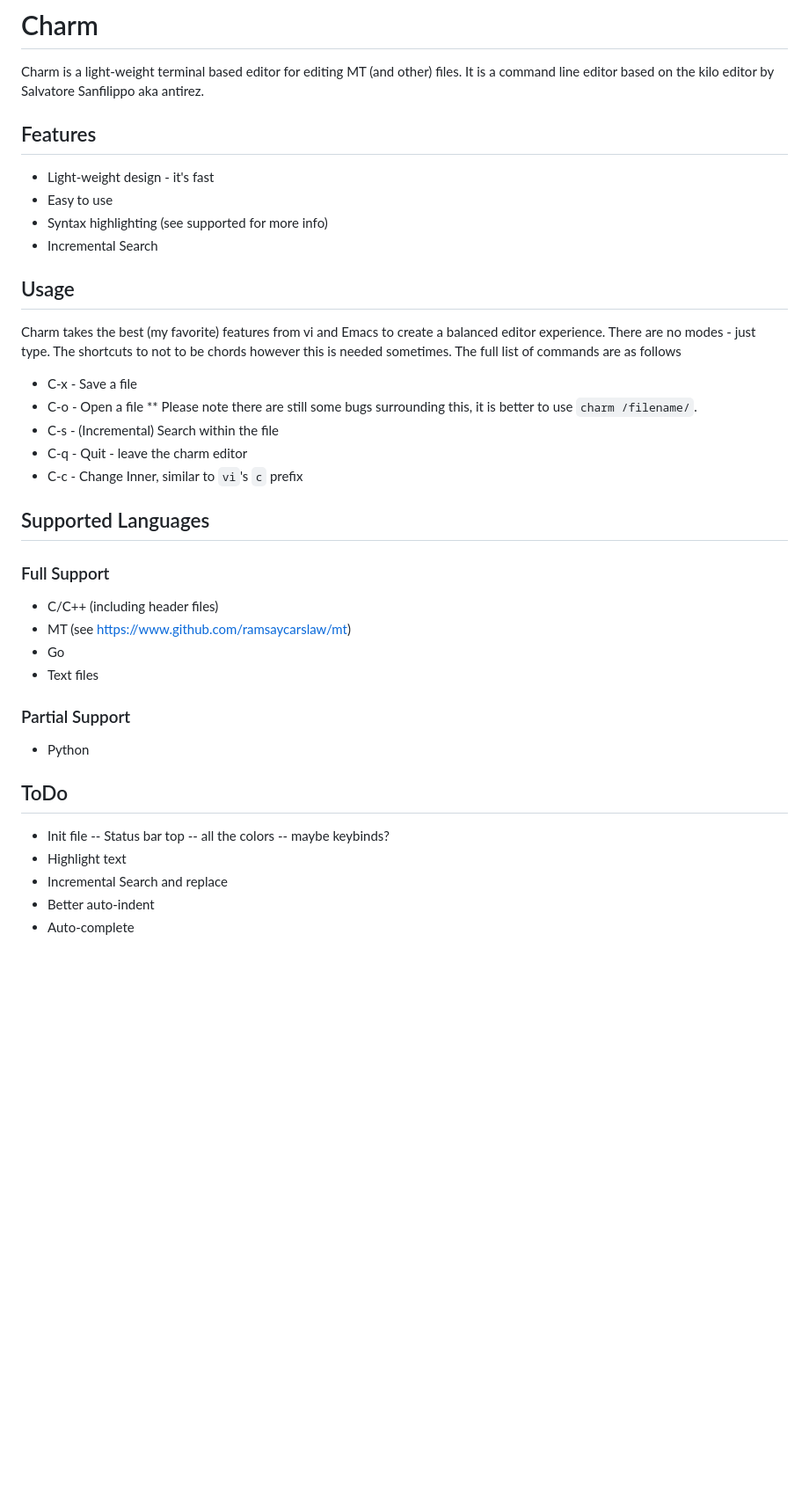
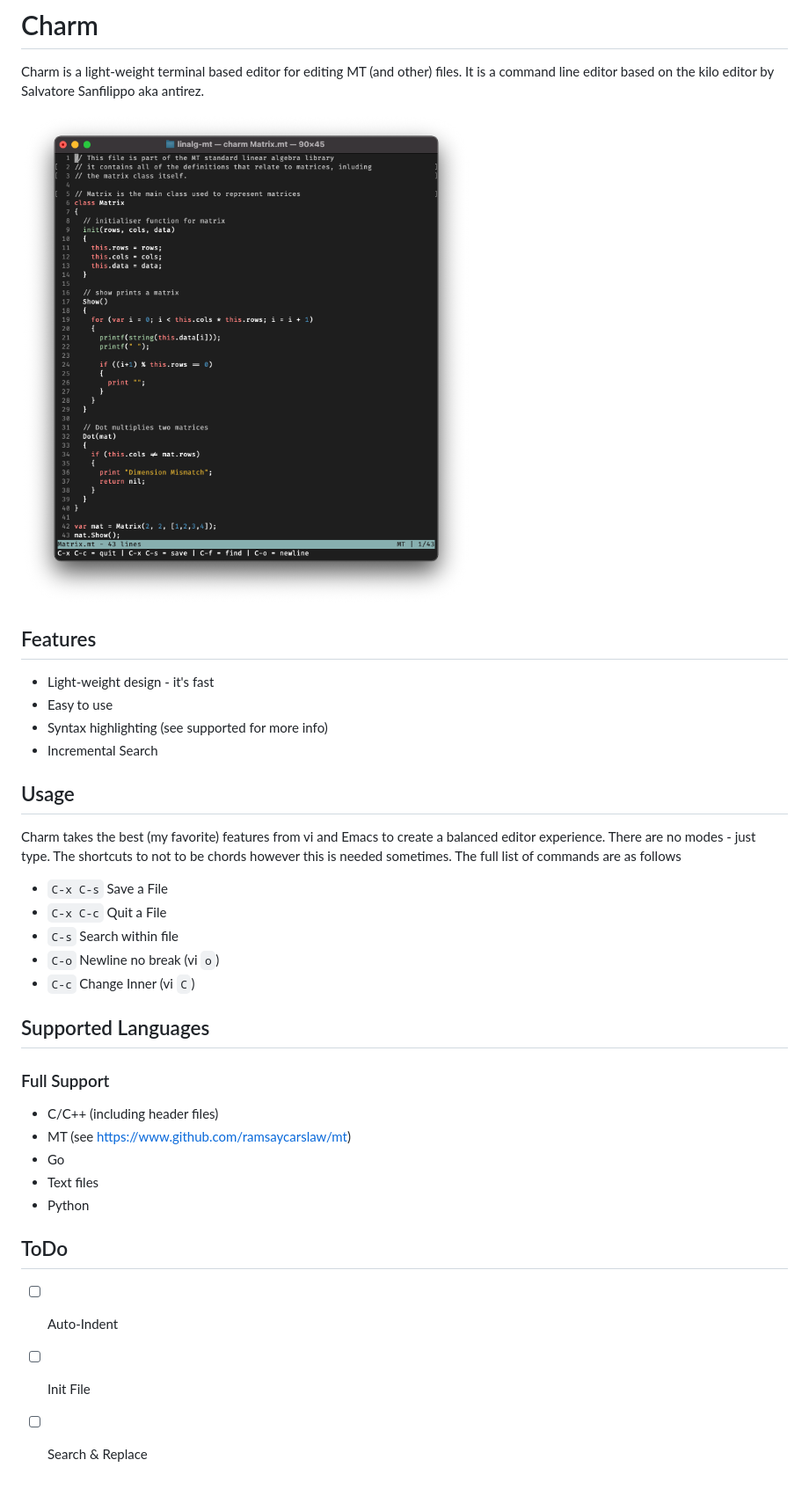
Before and after one commit to ramsaycarslaw/charm, a Markdown page: README.md, the part around the change. Shown: that part at 88% size. Drawn GitHub-style; pictures changed too: charm.png (added); blank space fills up the shorter version.

```diff
--- a/README.md
+++ b/README.md
@@ -1,5 +1,7 @@
 # Charm
 Charm is a light-weight terminal based editor for editing MT (and other) files. It is a command line editor based on the kilo editor by Salvatore Sanfilippo aka antirez.
+
+![]( charm.png)
 
 ## Features
 * Light-weight design - it's fast
@@ -9,12 +11,12 @@ Charm is a light-weight terminal based editor for editing MT (and other) files.
 
 ## Usage
 Charm takes the best (my favorite) features from vi and Emacs to create a balanced editor experience. There are no modes - just type. The shortcuts to not to be chords however this is needed sometimes. The full list of commands are as follows
-* C-x - Save a file
-* C-o - Open a file
-** Please note there are still some bugs surrounding this, it is better to use `charm /filename/`.
-* C-s - (Incremental) Search within the file
-* C-q - Quit - leave the charm editor
-* C-c - Change Inner, similar to `vi`'s `c` prefix
+
+- `C-x C-s` Save a File
+- `C-x C-c` Quit a File
+- `C-s` Search within file
+- `C-o` Newline no break (vi `o`)
+- `C-c` Change Inner (vi `C`)
 
 ## Supported Languages
 
@@ -23,16 +25,9 @@ Charm takes the best (my favorite) features from vi and Emacs to create a balanc
 * MT (see https://www.github.com/ramsaycarslaw/mt)
 * Go
 * Text files
-
-### Partial Support
 * Python
 
 ## ToDo
-* Init file
--- Status bar top
--- all the colors
--- maybe keybinds?
-* Highlight text
-* Incremental Search and replace
-* Better auto-indent
-* Auto-complete
+- [ ] Auto-Indent
+- [ ] Init File
+- [ ] Search & Replace
```
Also changed, not shown: 3 other files.
